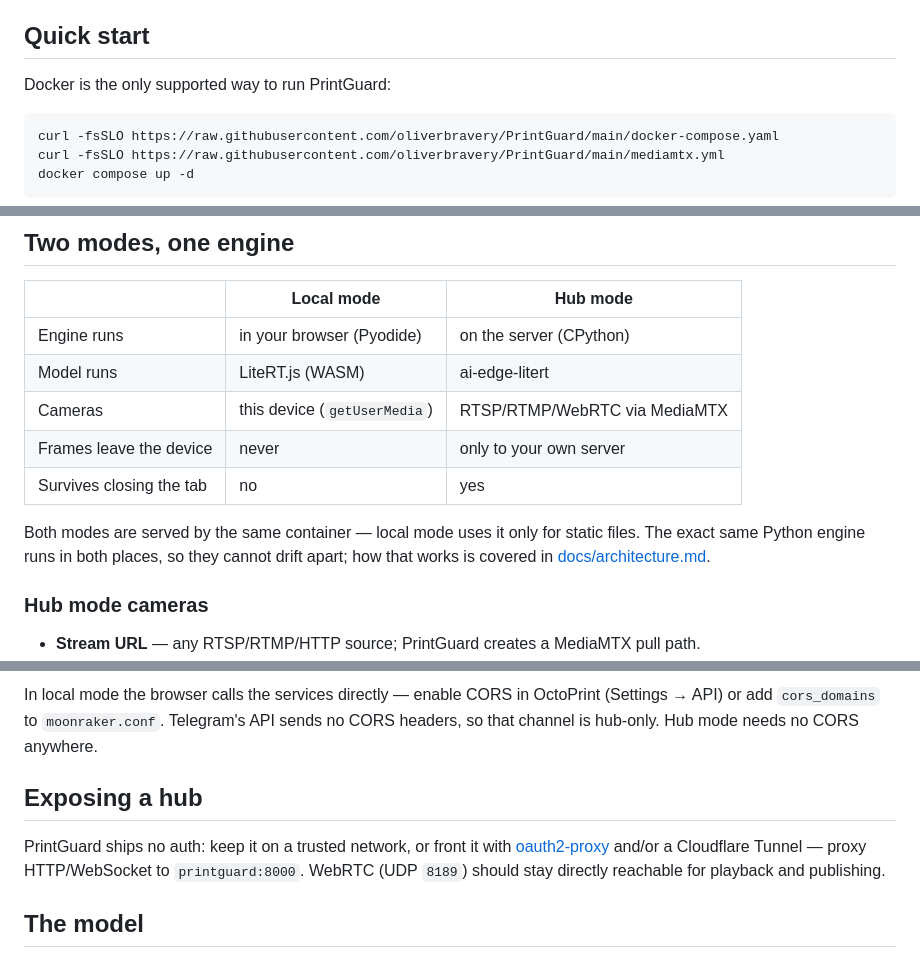
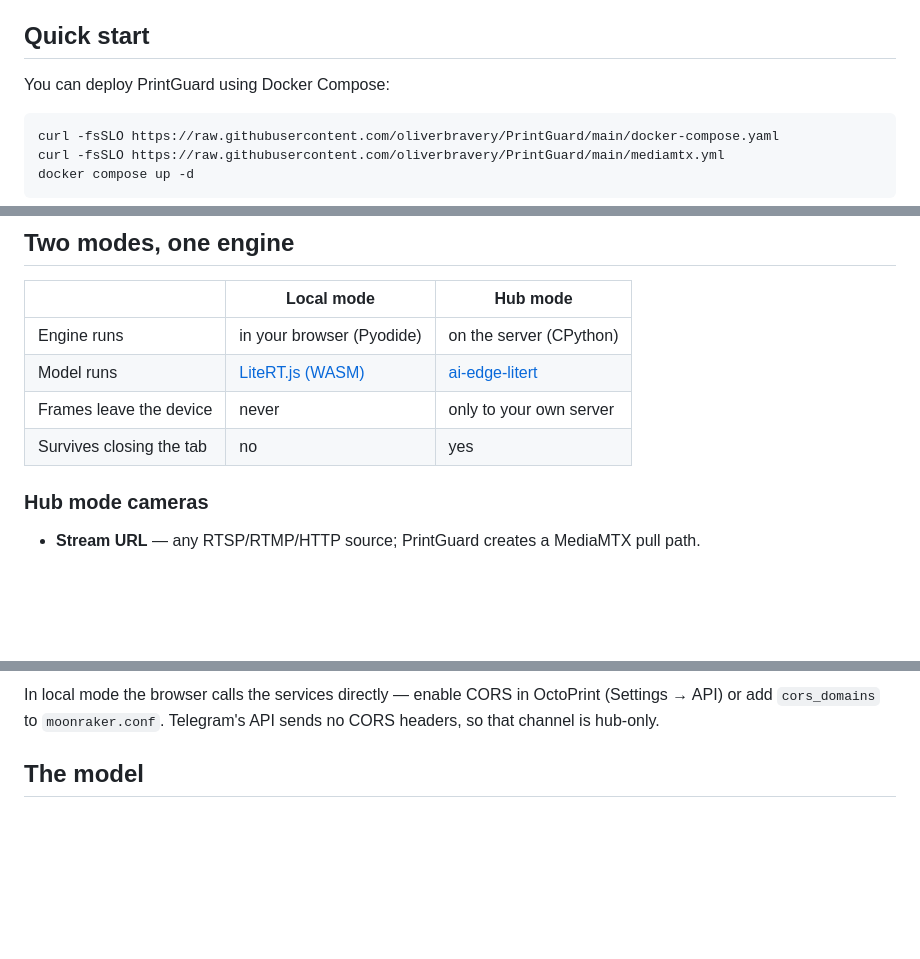
Before and after one commit to oliverbravery/PrintGuard, a Markdown page: README.md, 3 parts joined by grey strips. GitHub-like rendering; blank space fills up the shorter version.

Commit message:
Update contributing guidelines and enhance README for clarity

````diff
--- a/README.md
+++ b/README.md
@@ -35,7 +35,7 @@ Nothing is installed and no frame leaves your device.
 
 ## Quick start
 
-Docker is the only supported way to run PrintGuard:
+You can deploy PrintGuard using Docker Compose:
 
 ```bash
 curl -fsSLO https://raw.githubusercontent.com/oliverbravery/PrintGuard/main/docker-compose.yaml
@@ -53,14 +53,9 @@ on every release.
 | | Local mode | Hub mode |
 |---|---|---|
 | Engine runs | in your browser (Pyodide) | on the server (CPython) |
-| Model runs | LiteRT.js (WASM) | ai-edge-litert |
-| Cameras | this device (`getUserMedia`) | RTSP/RTMP/WebRTC via MediaMTX |
+| Model runs | [LiteRT.js (WASM)](https://developers.google.com/edge/litert) | [ai-edge-litert](https://pypi.org/project/ai-edge-litert/) |
 | Frames leave the device | never | only to your own server |
 | Survives closing the tab | no | yes |
-
-Both modes are served by the same container — local mode uses it only for static files.
-The exact same Python engine runs in both places, so they cannot drift apart; how that
-works is covered in [docs/architecture.md](docs/architecture.md).
 
 ### Hub mode cameras
 
@@ -87,14 +82,7 @@ warnings for printers with notifications switched on.
 
 In local mode the browser calls the services directly — enable CORS in OctoPrint
 (Settings → API) or add `cors_domains` to `moonraker.conf`. Telegram's API sends no CORS
-headers, so that channel is hub-only. Hub mode needs no CORS anywhere.
-
-## Exposing a hub
-
-PrintGuard ships no auth: keep it on a trusted network, or front it with
-[oauth2-proxy](https://oauth2-proxy.github.io/oauth2-proxy/) and/or a Cloudflare Tunnel —
-proxy HTTP/WebSocket to `printguard:8000`. WebRTC (UDP `8189`) should stay directly
-reachable for playback and publishing.
+headers, so that channel is hub-only.
 
 ## The model
 
````
Also changed, not shown: other parts of README.md (+1 -1 lines), CONTRIBUTING.md (+3 -11 lines).
